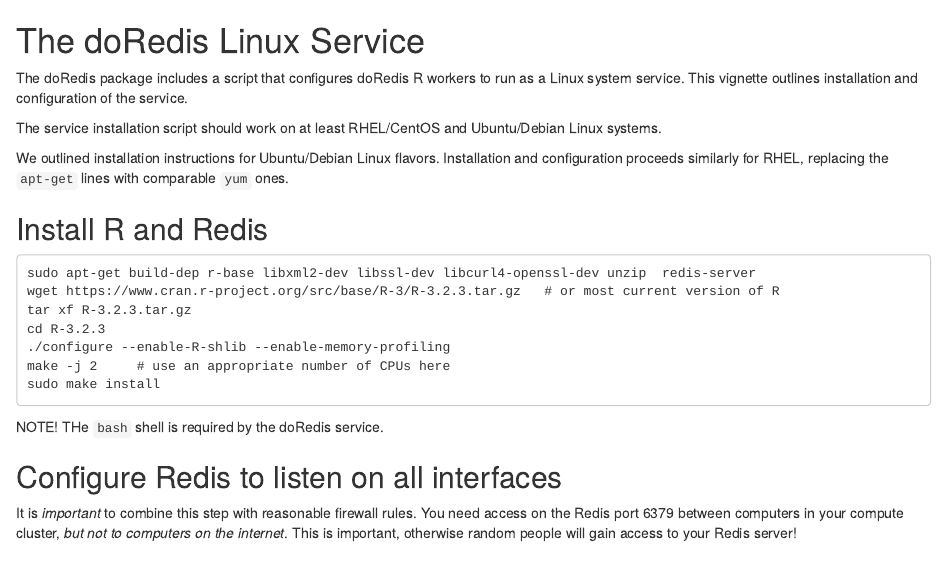
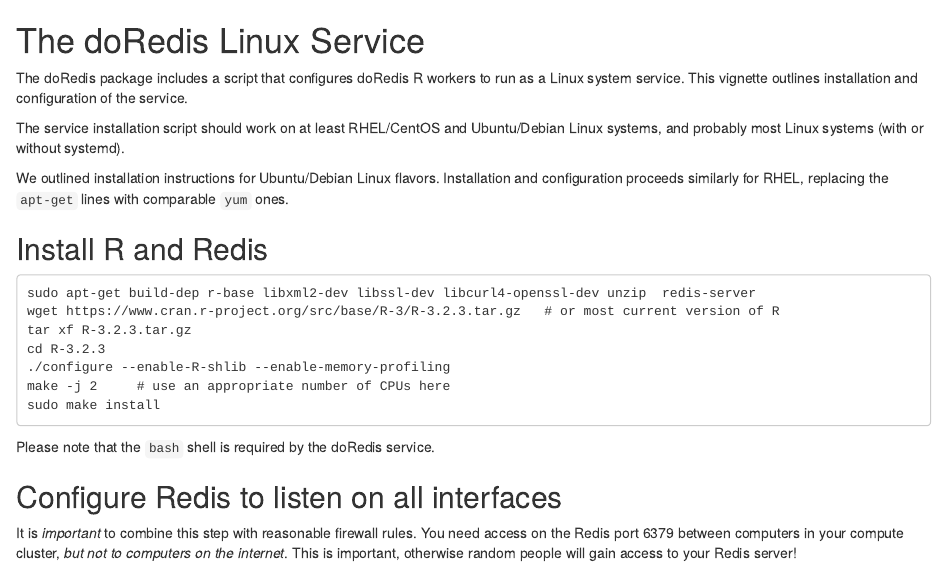
Before and after one commit to bwlewis/doRedis, an R Markdown document (vignettes/SERVICE.Rmd): the page in a window 1100 px wide, from its top. Rendered offline with R 4.5, knitr and Pandoc, with nearby package versions.

Commit message:
Vignettes

````diff
--- a/vignettes/SERVICE.Rmd
+++ b/vignettes/SERVICE.Rmd
@@ -4,9 +4,9 @@
 to run as a Linux system service. This vignette outlines installation and
 configuration of the service.
 
-
 The service installation script should work on at least RHEL/CentOS and
-Ubuntu/Debian Linux systems.
+Ubuntu/Debian Linux systems, and probably most Linux systems (with or without
+systemd).
 
 We outlined installation instructions for Ubuntu/Debian Linux flavors.
 Installation and configuration proceeds similarly for RHEL, replacing the
@@ -24,7 +24,7 @@
 sudo make install
 ```
 
-NOTE! THe `bash` shell is required by the doRedis service.
+Please note that the `bash` shell is required by the doRedis service.
 
 
 ## Configure Redis to listen on all interfaces
````
Also changed, not shown: vignettes/AMAZON.Rmd (+1 -1 lines).
